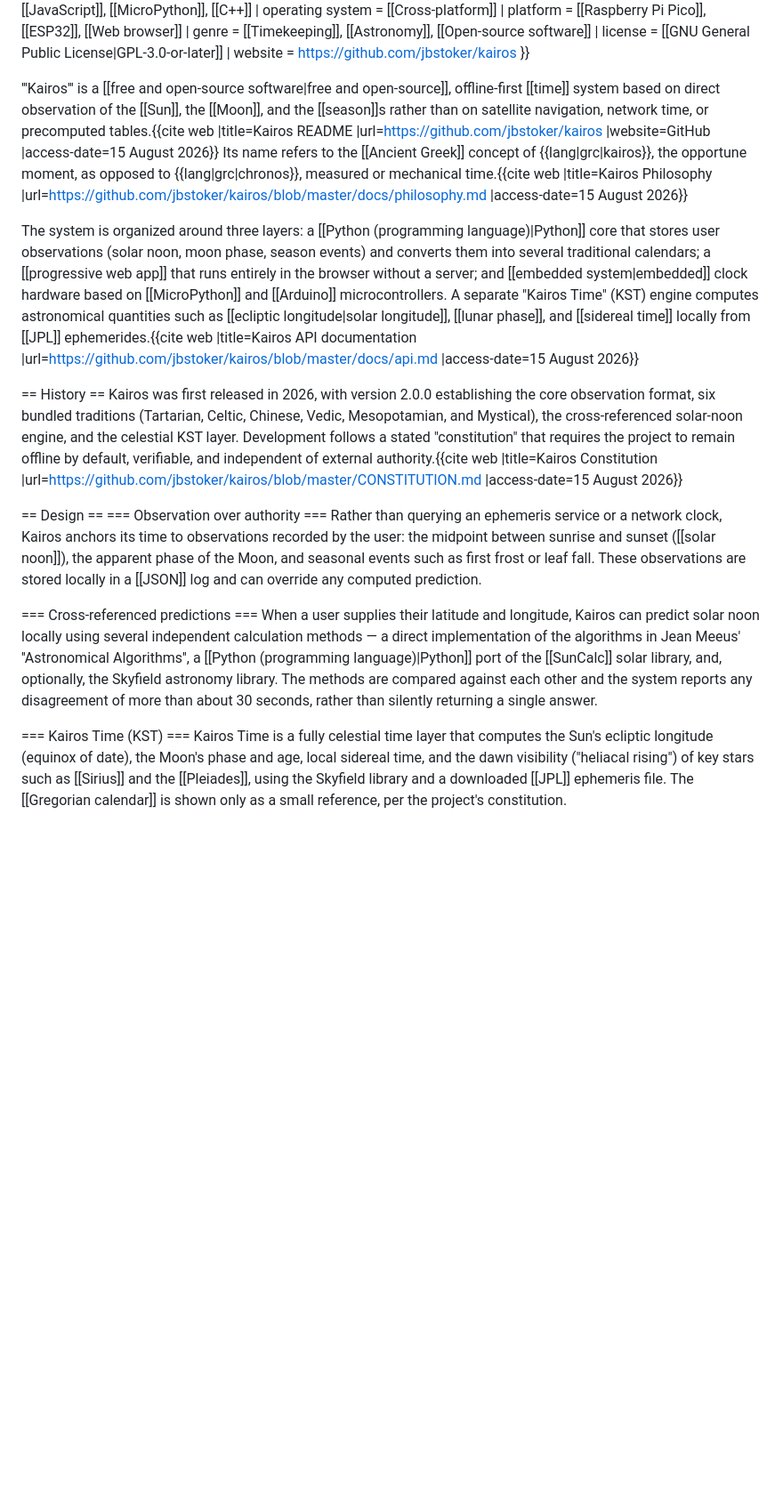
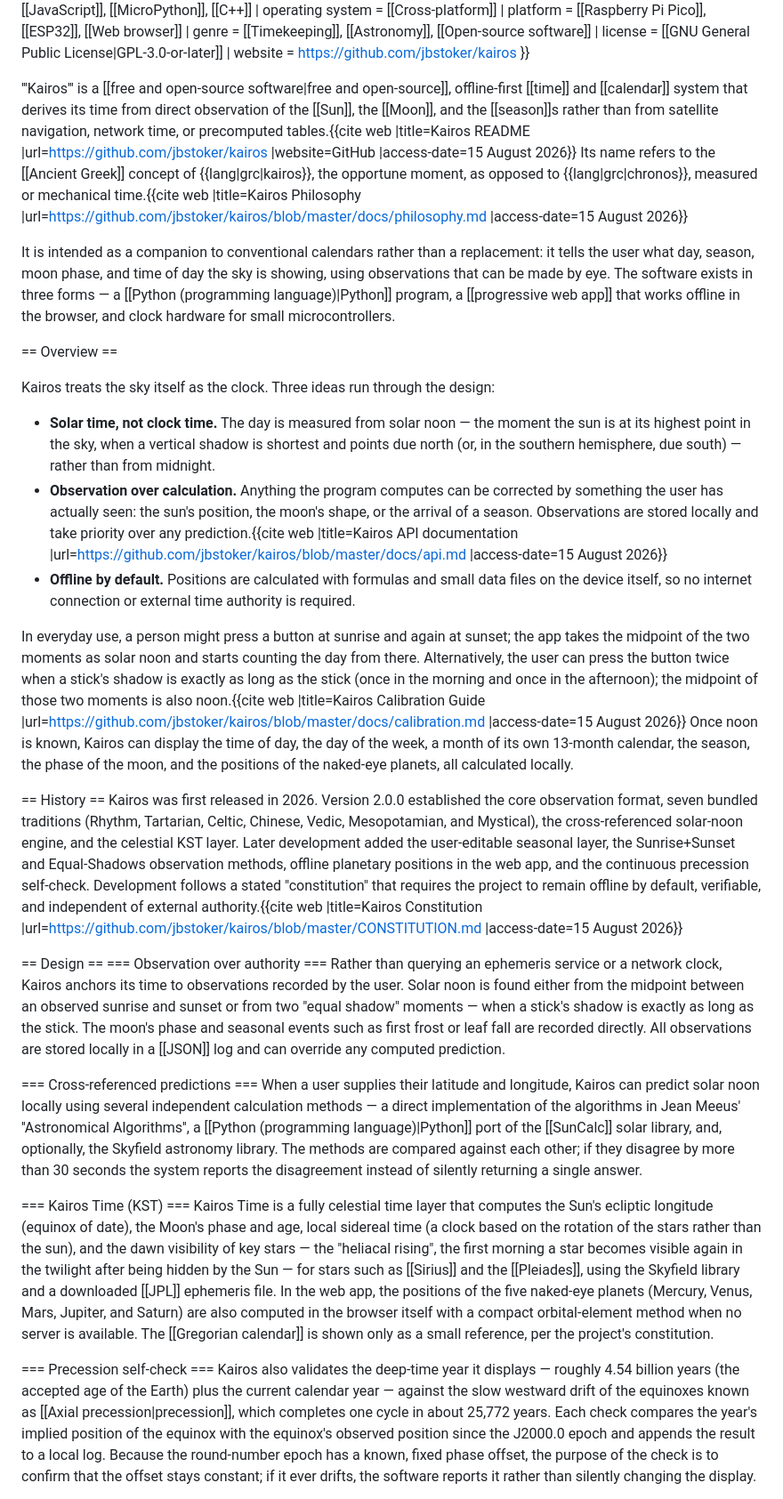
Before and after one commit to jbstoker/kairos, a Markdown page: docs/wikipedia_draft.md, the part around one of its changes. Shown at 89% size. Drawn GitHub-style; blank space fills up the shorter version.

Commit message:
Docs: bring the Wikipedia draft up to date (7th tradition, seasonal layer, observation methods, offline planets, precession self-check, CI + Pages) and add a novice-friendly Overview with plain-language glosses

```diff
--- a/docs/wikipedia_draft.md
+++ b/docs/wikipedia_draft.md
@@ -45,27 +45,62 @@
 }}
 
 '''Kairos''' is a [[free and open-source software|free and open-source]],
-offline-first [[time]] system based on direct observation of the
-[[Sun]], the [[Moon]], and the [[season]]s rather than on satellite
-navigation, network time, or precomputed tables.<ref name="readme">{{cite web |title=Kairos README |url=https://github.com/jbstoker/kairos |website=GitHub |access-date=15 August 2026}}</ref> Its name refers to the [[Ancient Greek]] concept of {{lang|grc|kairos}}, the opportune moment, as opposed to {{lang|grc|chronos}}, measured or mechanical time.<ref name="philosophy">{{cite web |title=Kairos Philosophy |url=https://github.com/jbstoker/kairos/blob/master/docs/philosophy.md |access-date=15 August 2026}}</ref>
+offline-first [[time]] and [[calendar]] system that derives its time from
+direct observation of the [[Sun]], the [[Moon]], and the [[season]]s rather
+than from satellite navigation, network time, or precomputed tables.<ref
+name="readme">{{cite web |title=Kairos README |url=https://github.com/jbstoker/kairos |website=GitHub |access-date=15 August 2026}}</ref> Its name refers to the [[Ancient Greek]] concept of {{lang|grc|kairos}}, the opportune moment, as opposed to {{lang|grc|chronos}}, measured or mechanical time.<ref name="philosophy">{{cite web |title=Kairos Philosophy |url=https://github.com/jbstoker/kairos/blob/master/docs/philosophy.md |access-date=15 August 2026}}</ref>
 
-The system is organized around three layers: a [[Python (programming language)|Python]] core that stores user observations (solar noon, moon phase, season events) and converts them into several traditional calendars; a [[progressive web app]] that runs entirely in the browser without a server; and [[embedded system|embedded]] clock hardware based on [[MicroPython]] and [[Arduino]] microcontrollers.<ref name="readme" /> A separate "Kairos Time" (KST) engine computes astronomical quantities such as [[ecliptic longitude|solar longitude]], [[lunar phase]], and [[sidereal time]] locally from [[JPL]] ephemerides.<ref name="api">{{cite web |title=Kairos API documentation |url=https://github.com/jbstoker/kairos/blob/master/docs/api.md |access-date=15 August 2026}}</ref>
+It is intended as a companion to conventional calendars rather than a
+replacement: it tells the user what day, season, moon phase, and time of
+day the sky is showing, using observations that can be made by eye. The
+software exists in three forms — a [[Python (programming language)|Python]]
+program, a [[progressive web app]] that works offline in the browser, and
+clock hardware for small microcontrollers.<ref name="readme" />
+
+== Overview ==
+
+Kairos treats the sky itself as the clock. Three ideas run through the
+design:
+
+* **Solar time, not clock time.** The day is measured from solar noon —
+  the moment the sun is at its highest point in the sky, when a vertical
+  shadow is shortest and points due north (or, in the southern hemisphere,
+  due south) — rather than from midnight.
+* **Observation over calculation.** Anything the program computes can be
+  corrected by something the user has actually seen: the sun's position,
+  the moon's shape, or the arrival of a season. Observations are stored
+  locally and take priority over any prediction.<ref name="api">{{cite web |title=Kairos API documentation |url=https://github.com/jbstoker/kairos/blob/master/docs/api.md |access-date=15 August 2026}}</ref>
+* **Offline by default.** Positions are calculated with formulas and small
+  data files on the device itself, so no internet connection or external
+  time authority is required.<ref name="readme" />
+
+In everyday use, a person might press a button at sunrise and again at
+sunset; the app takes the midpoint of the two moments as solar noon and
+starts counting the day from there. Alternatively, the user can press the
+button twice when a stick's shadow is exactly as long as the stick (once
+in the morning and once in the afternoon); the midpoint of those two
+moments is also noon.<ref name="calibration">{{cite web |title=Kairos Calibration Guide |url=https://github.com/jbstoker/kairos/blob/master/docs/calibration.md |access-date=15 August 2026}}</ref> Once noon is known, Kairos can display the time of day, the day of the week, a month of its own 13-month calendar, the season, the phase of the moon, and the positions of the naked-eye planets, all calculated locally.<ref name="readme" />
 
 == History ==
-Kairos was first released in 2026, with version 2.0.0 establishing the
-core observation format, six bundled traditions (Tartarian, Celtic,
+Kairos was first released in 2026. Version 2.0.0 established the core
+observation format, seven bundled traditions (Rhythm, Tartarian, Celtic,
 Chinese, Vedic, Mesopotamian, and Mystical), the cross-referenced
-solar-noon engine, and the celestial KST layer.<ref name="readme" /><ref name="api" /> Development follows a stated "constitution" that
-requires the project to remain offline by default, verifiable, and
-independent of external authority.<ref name="constitution">{{cite web |title=Kairos Constitution |url=https://github.com/jbstoker/kairos/blob/master/CONSTITUTION.md |access-date=15 August 2026}}</ref>
+solar-noon engine, and the celestial KST layer.<ref name="readme" /><ref name="api" /> Later development added the user-editable seasonal
+layer, the Sunrise+Sunset and Equal-Shadows observation methods, offline
+planetary positions in the web app, and the continuous precession
+self-check.<ref name="readme" /> Development follows a stated
+"constitution" that requires the project to remain offline by default,
+verifiable, and independent of external authority.<ref name="constitution">{{cite web |title=Kairos Constitution |url=https://github.com/jbstoker/kairos/blob/master/CONSTITUTION.md |access-date=15 August 2026}}</ref>
 
 == Design ==
 === Observation over authority ===
 Rather than querying an ephemeris service or a network clock, Kairos
-anchors its time to observations recorded by the user: the midpoint between
-sunrise and sunset ([[solar noon]]), the apparent phase of the
-Moon, and seasonal events such as first frost or leaf fall.<ref name="readme" /> These observations are stored locally in a [[JSON]] log and
-can override any computed prediction.<ref name="api" />
+anchors its time to observations recorded by the user. Solar noon is found
+either from the midpoint between an observed sunrise and sunset or from
+two "equal shadow" moments — when a stick's shadow is exactly as long as
+the stick.<ref name="calibration" /> The moon's phase and seasonal events
+such as first frost or leaf fall are recorded directly.<ref name="readme" /> All observations are stored locally in a [[JSON]] log and can
+override any computed prediction.<ref name="api" />
 
 === Cross-referenced predictions ===
 When a user supplies their latitude and longitude, Kairos can predict
@@ -73,18 +108,35 @@ solar noon locally using several independent calculation methods — a
 direct implementation of the algorithms in Jean Meeus' ''Astronomical
 Algorithms'', a [[Python (programming language)|Python]] port of the
 [[SunCalc]] solar library, and, optionally, the Skyfield astronomy
-library. The methods are compared against each other and the system
-reports any disagreement of more than about 30 seconds, rather than
+library. The methods are compared against each other; if they disagree by
+more than 30 seconds the system reports the disagreement instead of
 silently returning a single answer.<ref name="api" />
 
 === Kairos Time (KST) ===
 Kairos Time is a fully celestial time layer that computes the Sun's
 ecliptic longitude (equinox of date), the Moon's phase and age, local
-sidereal time, and the dawn visibility ("heliacal rising") of key stars
-such as [[Sirius]] and the [[Pleiades]], using the Skyfield library and
-a downloaded [[JPL]] ephemeris file.<ref name="api" /> The [[Gregorian
-calendar]] is shown only as a small reference, per the project's
-constitution.<ref name="constitution" />
+sidereal time (a clock based on the rotation of the stars rather than the
+sun), and the dawn visibility of key stars — the "heliacal rising", the
+first morning a star becomes visible again in the twilight after being
+hidden by the Sun — for stars such as [[Sirius]] and the [[Pleiades]],
+using the Skyfield library and a downloaded [[JPL]] ephemeris file.<ref
+name="api" /> In the web app, the positions of the five naked-eye planets
+(Mercury, Venus, Mars, Jupiter, and Saturn) are also computed in the
+browser itself with a compact orbital-element method when no server is
+available.<ref name="readme" /> The [[Gregorian calendar]] is shown only
+as a small reference, per the project's constitution.<ref name="constitution" />
+
+=== Precession self-check ===
+Kairos also validates the deep-time year it displays — roughly 4.54
+billion years (the accepted age of the Earth) plus the current calendar
+year — against the slow westward drift of the equinoxes known as
+[[Axial precession|precession]], which completes one cycle in about
+25,772 years. Each check compares the year's implied position of the
+equinox with the equinox's observed position since the J2000.0 epoch and
+appends the result to a local log. Because the round-number epoch has a
+known, fixed phase offset, the purpose of the check is to confirm that the
+offset stays constant; if it ever drifts, the software reports it rather
+than silently changing the display.<ref name="api" />
 
 === Traditions and modules ===
 The same observation log can be rendered through multiple calendar
```
Also changed, not shown: other parts of docs/wikipedia_draft.md (+26 -7 lines).
